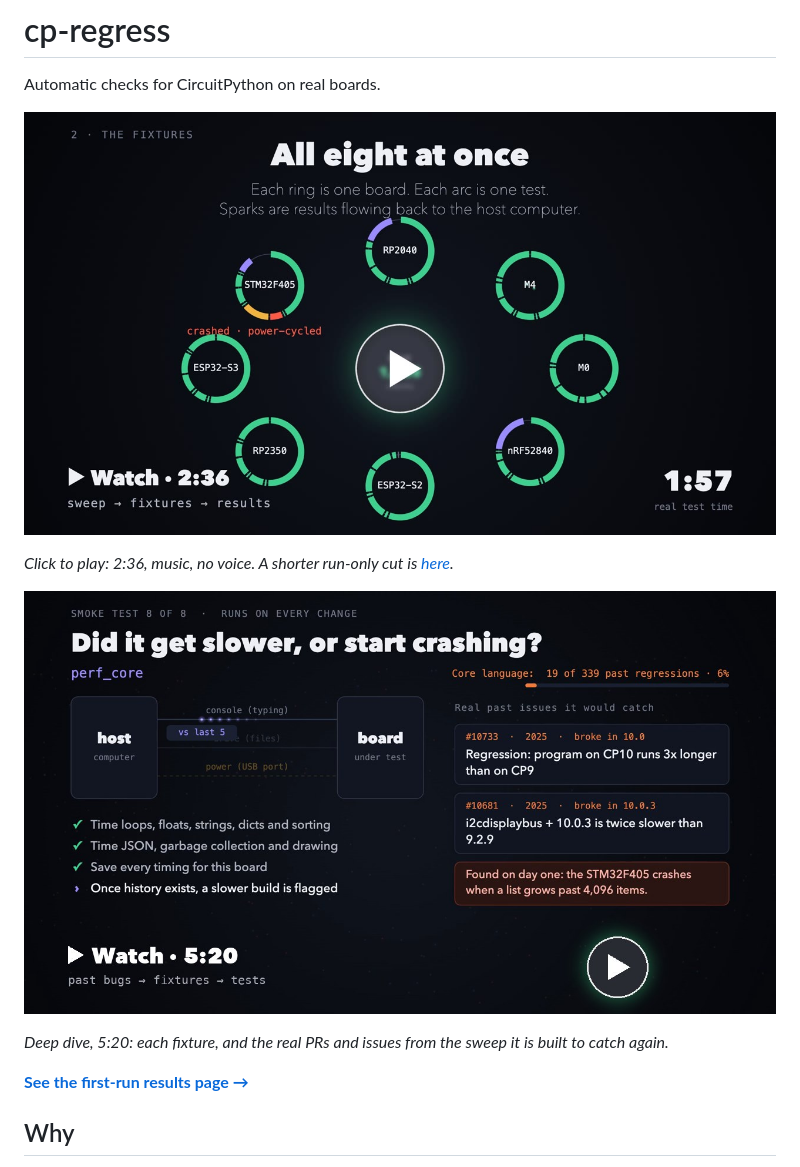
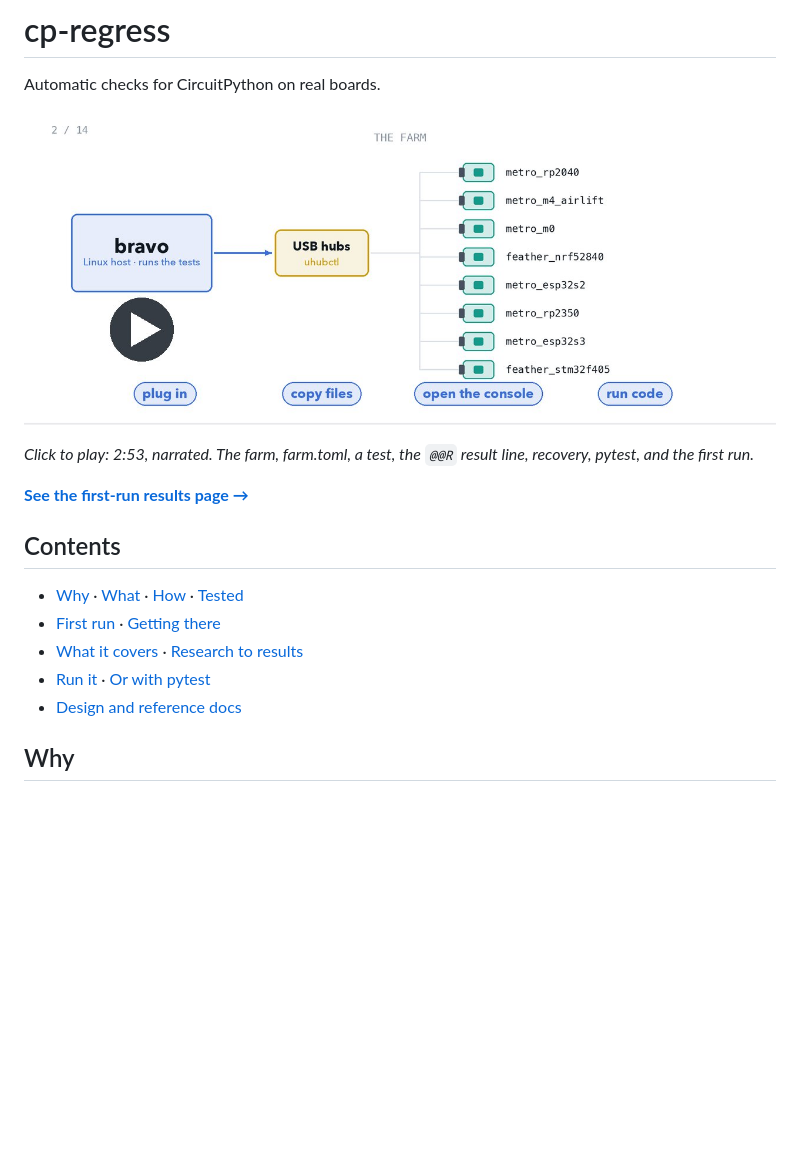
Before and after one commit to mikeysklar/cp-regress, a Markdown page: README.md, the part around one of its changes. Drawn GitHub-style; pictures changed too: images/fixtures-poster.jpg (deleted), images/how-it-works-poster.jpg (added), images/story-poster.jpg (deleted); blank space fills up the shorter version.

```diff
--- a/README.md
+++ b/README.md
@@ -2,15 +2,19 @@
 
 Automatic checks for CircuitPython on real boards.
 
-[![Watch the 2:36 video: the sweep, the fixtures, the results](images/story-poster.jpg)](https://mikeysklar.github.io/cp-regress/media/cp-regress-story.mp4)
+[![Watch the 2:53 video: how cp-regress works](images/how-it-works-poster.jpg)](https://mikeysklar.github.io/cp-regress/media/cp-regress-how-it-works.mp4)
 
-*Click to play: 2:36, music, no voice. A shorter run-only cut is [here](https://mikeysklar.github.io/cp-regress/media/cp-regress-first-run.mp4).*
-
-[![Watch the 5:20 deep dive: how past bugs became fixtures](images/fixtures-poster.jpg)](https://mikeysklar.github.io/cp-regress/media/cp-regress-fixtures.mp4)
-
-*Deep dive, 5:20: each fixture, and the real PRs and issues from the sweep it is built to catch again.*
+*Click to play: 2:53, narrated. The farm, farm.toml, a test, the `@@R` result line, recovery, pytest, and the first run.*
 
 **[See the first-run results page →](https://claude.ai/artifact/HB8Lj4rmAnzNZhMCkiKWX3)**
+
+## Contents
+
+- [Why](#why) · [What](#what) · [How](#how) · [Tested](#tested)
+- [First run](#first-run) · [Getting there](#getting-there)
+- [What it covers](#what-it-covers) · [Research to results](#research-to-results)
+- [Run it](#run-it) · [Or with pytest](#or-with-pytest)
+- [Design and reference docs](#design-and-reference-docs)
 
 ## Why
 
```
Also changed, not shown: other parts of README.md (+14 -0 lines), docs/DESIGN.md (added, +325 -0 lines), 3 other files.
